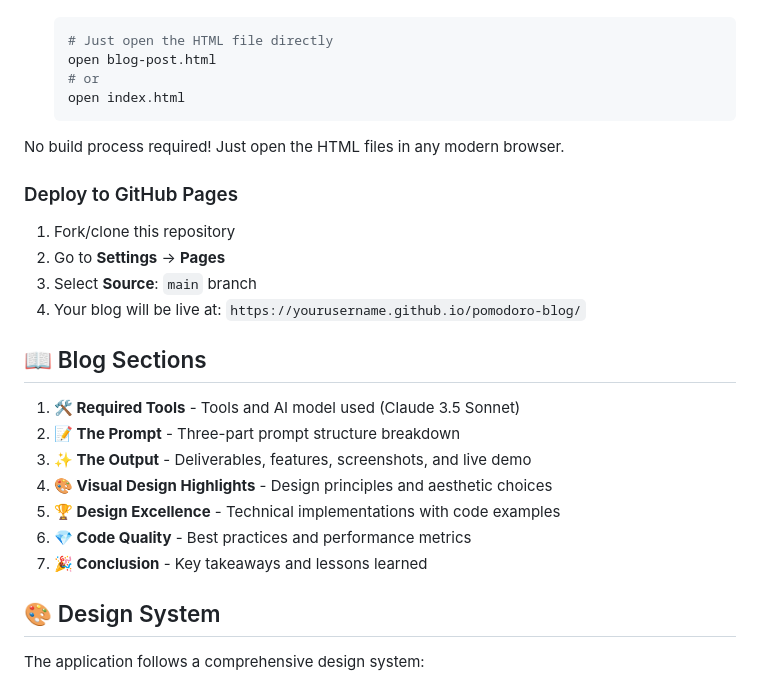
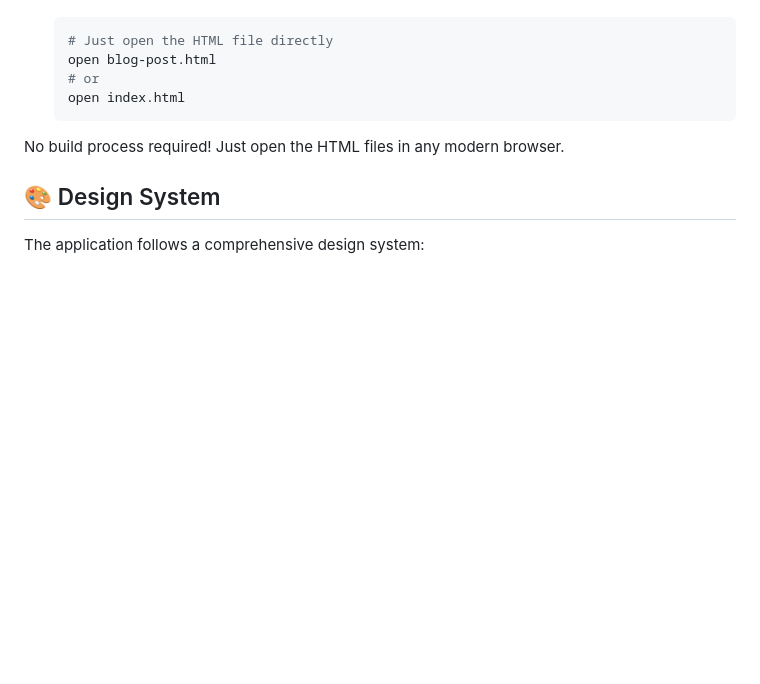
Before and after one commit to sumo146-uxAI/pomodoro-blog, a Markdown page: README.md, the part around the change printed below. Drawn GitHub-style; blank space fills up the shorter version.

```diff
--- a/README.md
+++ b/README.md
@@ -84,22 +84,6 @@ The blog post includes:
 
 No build process required! Just open the HTML files in any modern browser.
 
-### Deploy to GitHub Pages
-1. Fork/clone this repository
-2. Go to **Settings** → **Pages**
-3. Select **Source**: `main` branch
-4. Your blog will be live at: `https://yourusername.github.io/pomodoro-blog/`
-
-## 📖 Blog Sections
-
-1. **🛠️ Required Tools** - Tools and AI model used (Claude 3.5 Sonnet)
-2. **📝 The Prompt** - Three-part prompt structure breakdown
-3. **✨ The Output** - Deliverables, features, screenshots, and live demo
-4. **🎨 Visual Design Highlights** - Design principles and aesthetic choices
-5. **🏆 Design Excellence** - Technical implementations with code examples
-6. **💎 Code Quality** - Best practices and performance metrics
-7. **🎉 Conclusion** - Key takeaways and lessons learned
-
 ## 🎨 Design System
 
 The application follows a comprehensive design system:
```
Also changed, not shown: other parts of README.md (+1 -1 lines).
